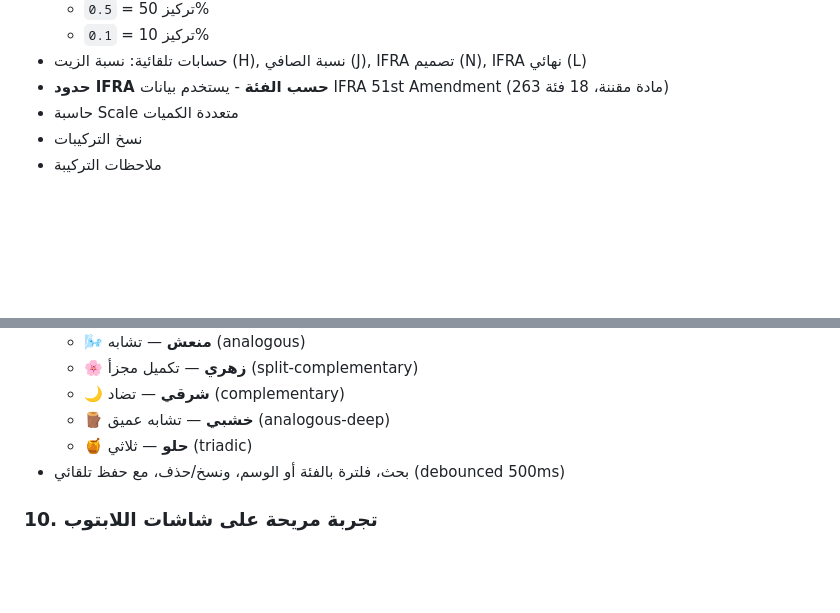
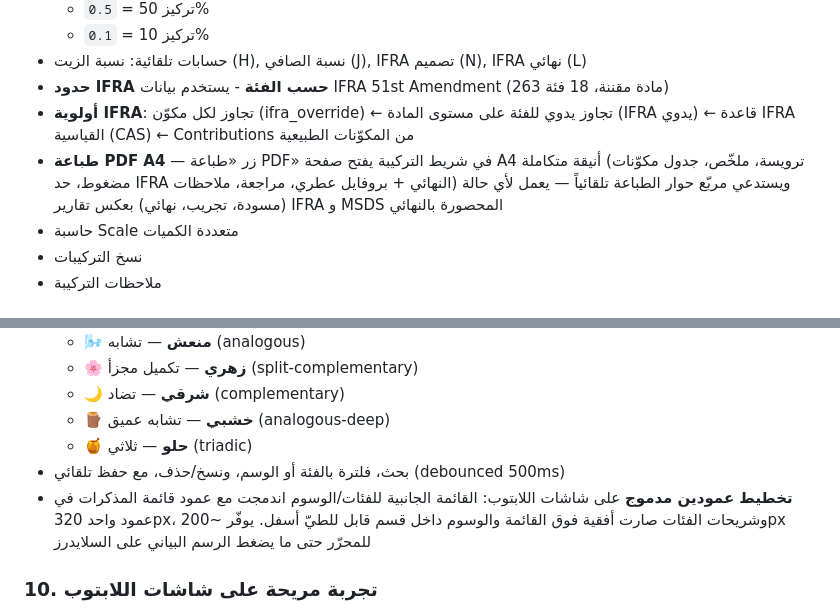
Before and after one commit to Artistkw3d/My-Perfumery, a Markdown page: README.md, 2 parts joined by grey strips. GitHub-like rendering; blank space fills up the shorter version.

```diff
--- a/README.md
+++ b/README.md
@@ -38,6 +40,8 @@
   - `0.1` = تركيز 10%
 - حسابات تلقائية: نسبة الزيت (H), نسبة الصافي (J), IFRA تصميم (N), IFRA نهائي (L)
 - **حدود IFRA حسب الفئة** - يستخدم بيانات IFRA 51st Amendment (263 مادة مقننة، 18 فئة)
+- **أولوية IFRA**: تجاوز لكل مكوّن (ifra_override) ← تجاوز يدوي للفئة على مستوى المادة (IFRA يدوي) ← قاعدة IFRA القياسية (CAS) ← Contributions من المكوّنات الطبيعية
+- **طباعة PDF A4** — زر «طباعة PDF» في شريط التركيبة يفتح صفحة A4 أنيقة متكاملة (ترويسة، ملخّص، جدول مكوّنات مضغوط، حد IFRA النهائي + بروفايل عطري، مراجعة، ملاحظات) ويستدعي مربّع حوار الطباعة تلقائياً — يعمل لأي حالة (مسودة، تجريب، نهائي) بعكس تقارير IFRA و MSDS المحصورة بالنهائي
 - حاسبة Scale متعددة الكميات
 - نسخ التركيبات
 - ملاحظات التركيبة
@@ -89,6 +96,7 @@
   - 🪵 **خشبي** — تشابه عميق (analogous-deep)
   - 🍯 **حلو** — ثلاثي (triadic)
 - بحث، فلترة بالفئة أو الوسم، ونسخ/حذف، مع حفظ تلقائي (debounced 500ms)
+- **تخطيط عمودين مدموج** على شاشات اللابتوب: القائمة الجانبية للفئات/الوسوم اندمجت مع عمود قائمة المذكرات في عمود واحد 320px، وشريحات الفئات صارت أفقية فوق القائمة والوسوم داخل قسم قابل للطيّ أسفل. يوفّر ~200px للمحرّر حتى ما يضغط الرسم البياني على السلايدرز
 
 ### 10. تجربة مريحة على شاشات اللابتوب
 - **كثافة مضغوطة تلقائية**: بين 769px و1400px عرض الشاشة، كل الصفحات تقلّص padding والخطوط وارتفاع صفوف الجدول تلقائياً — بدون تغيير تخطيط، فقط استغلال أفضل للبكسل
```
Also changed, not shown: other parts of README.md (+10 -1 lines).
